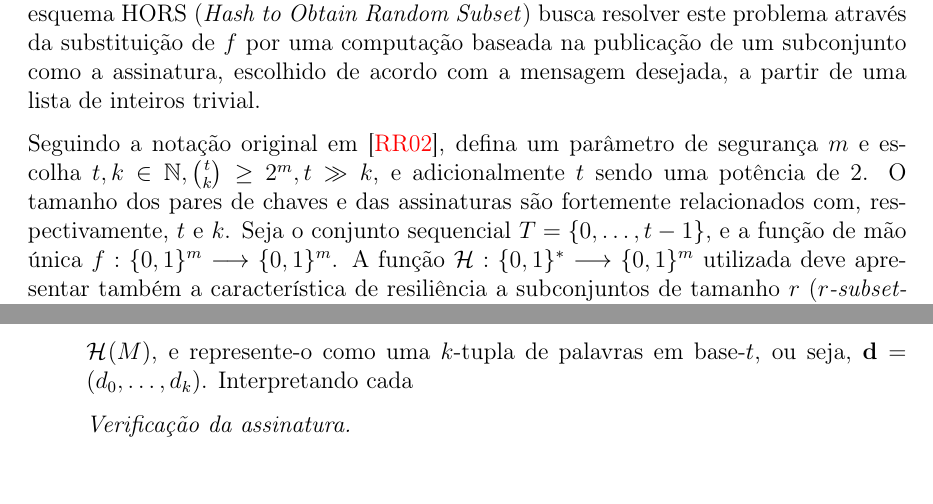
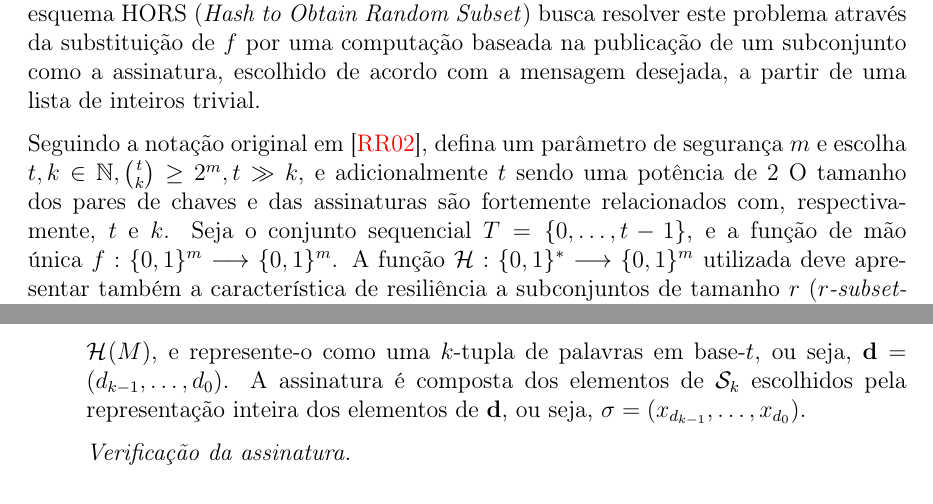
Before and after one commit to zambonin/bsc, a LaTeX document (bsc.tex): two parts of pages 19 and 20 of 26, joined at a grey line, cut so that both start at the same text. Compiled offline with pdfLaTeX.

Commit message:
sharelatex: update bsc.tex from r13651 to r13704

```diff
--- a/bsc.tex
+++ b/bsc.tex
@@ -1085,7 +1085,7 @@ acordo com a mensagem desejada, a partir de uma lista de inteiros trivial.
 
 Seguindo a notação original em~\cite{Reyzin:2002:BBS:646039.678322}, defina
 um parâmetro de segurança $m$ e escolha $t, k \in \mathbb{N},
-\binom{t}{k} \geq 2^m, t \gg k$, e adicionalmente $t$ sendo uma potência de 2. O tamanho dos pares de chaves e das assinaturas
+\binom{t}{k} \geq 2^m, t \gg k$, e adicionalmente $t$ sendo uma potência de 2 O tamanho dos pares de chaves e das assinaturas
 são fortemente relacionados com, respectivamente, $t$ e $k$. Seja o conjunto
 sequencial $T = \{0, \dots, t - 1\}$, e a função de mão única $f : \binwds{m}
 \longrightarrow \binwds{m}$. A função $\fhash{m}$ utilizada deve apresentar também a característica de
@@ -1104,7 +1104,9 @@ A escola de $r$ não é diretamente discutida, visto que acredita-se que uma fun
 
   \item[] \emph{Geração da assinatura.} Tome uma mensagem $M$, calcule o seu
     resumo $d = \hash{M}$, e represente-o como uma $k$-tupla de palavras em base-$t$,
-    ou seja, $\mathbf{d} = (d_0, \dots, d_k)$. Interpretando cada
+    ou seja, $\mathbf{d} = (d_{k-1}, \dots, d_0)$. A assinatura é composta dos elementos
+    de $\sk{}$ escolhidos pela representação inteira dos elementos de $\mathbf{d}$,
+    ou seja, $\sigma = (x_{d_{k - 1}}, \dots, x_{d_{0}})$.
 
   \item[] \emph{Verificação da assinatura.}
 
```
